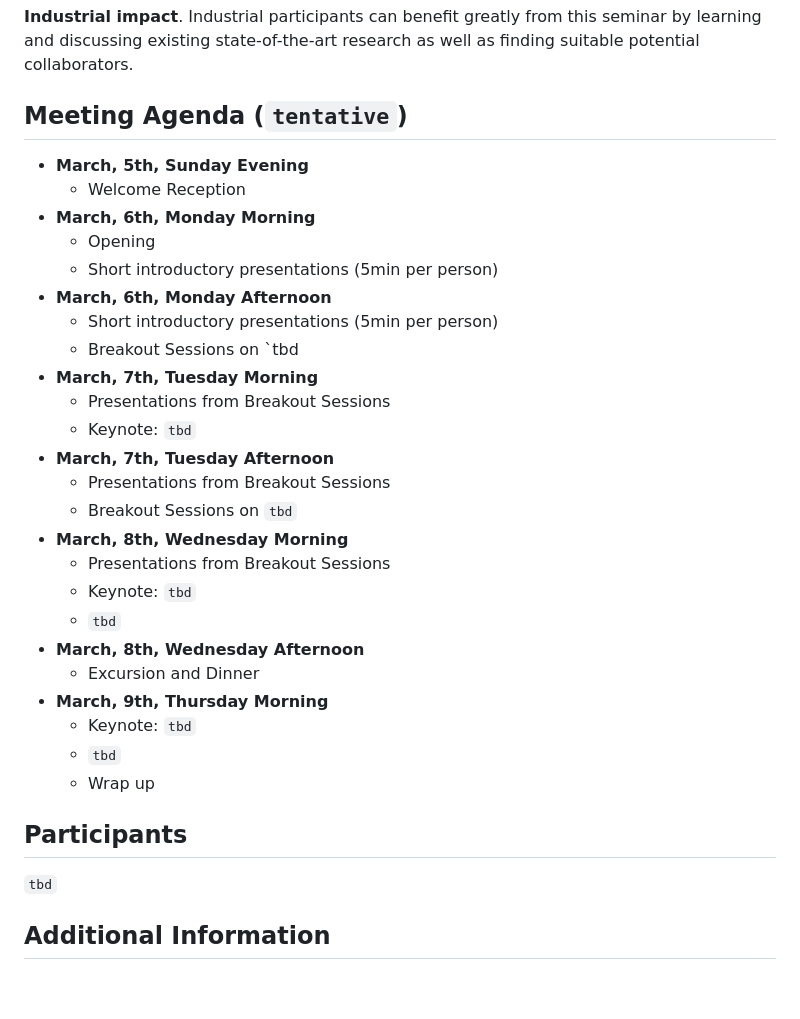
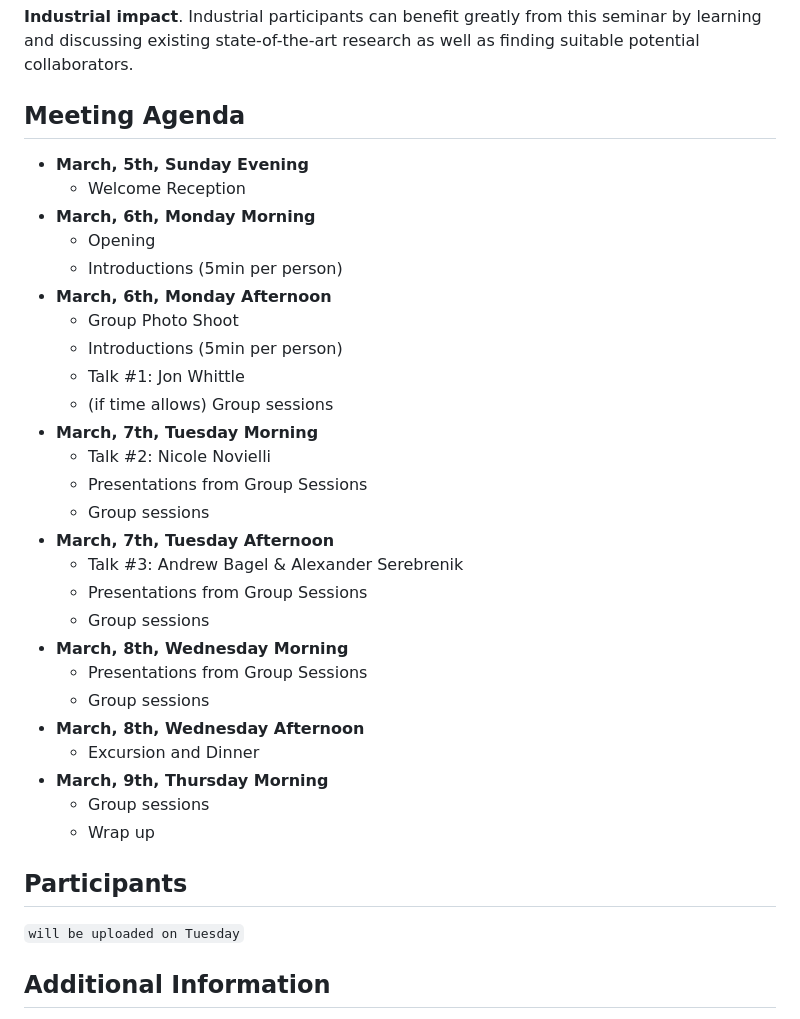
Before and after one commit to HASEL-UZH/ShonanMeeting-191, a Markdown page: readme.md, the part around the change. Drawn GitHub-style; blank space fills up the shorter version.

Commit message:
updated timeline

```diff
--- a/readme.md
+++ b/readme.md
@@ -42,34 +42,36 @@ This meeting will bring together leading researchers to discuss current and futu
 
 **Industrial impact**. Industrial participants can benefit greatly from this seminar by learning and discussing existing state-of-the-art research as well as finding suitable potential collaborators.
 
-## Meeting Agenda (`tentative`)
+## Meeting Agenda
 * **March, 5th, Sunday Evening**
   * Welcome Reception
 * **March, 6th, Monday Morning**
   * Opening
-  * Short introductory presentations (5min per person)
+  * Introductions (5min per person)
 * **March, 6th, Monday Afternoon**
-  * Short introductory presentations (5min per person)
-  * Breakout Sessions on `tbd
+  * Group Photo Shoot
+  * Introductions (5min per person)
+  * Talk #1: Jon Whittle
+  * (if time allows) Group sessions
 * **March, 7th, Tuesday Morning**
-  * Presentations from Breakout Sessions
-  * Keynote: `tbd`
+  * Talk #2: Nicole Novielli
+  * Presentations from Group Sessions
+  * Group sessions
 * **March, 7th, Tuesday Afternoon**
-  * Presentations from Breakout Sessions
-  * Breakout Sessions on `tbd`
+  * Talk #3: Andrew Bagel & Alexander Serebrenik
+  * Presentations from Group Sessions
+  * Group sessions
 * **March, 8th, Wednesday Morning**
-  * Presentations from Breakout Sessions
-  * Keynote: `tbd`
-  * `tbd`
+  * Presentations from Group Sessions
+  * Group sessions
 * **March, 8th, Wednesday Afternoon**
   * Excursion and Dinner
 * **March, 9th, Thursday Morning**
-  * Keynote: `tbd`
-  * `tbd`
+  * Group sessions
   * Wrap up
 
 ## Participants
-`tbd`
+`will be uploaded on Tuesday`
 
 ## Additional Information
 * [Official Webpage from NII](https://shonan.nii.ac.jp/seminars/191/)
```
